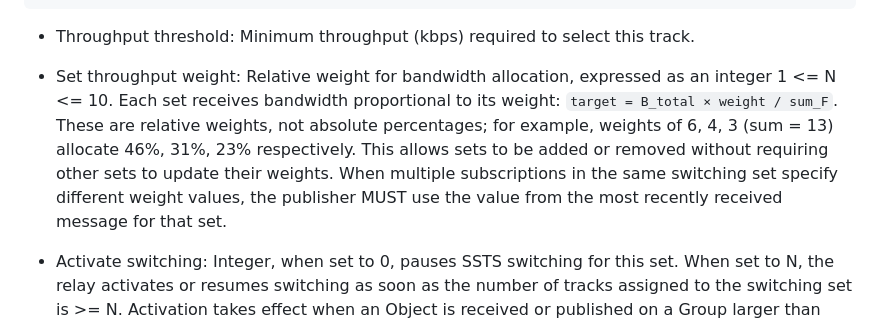
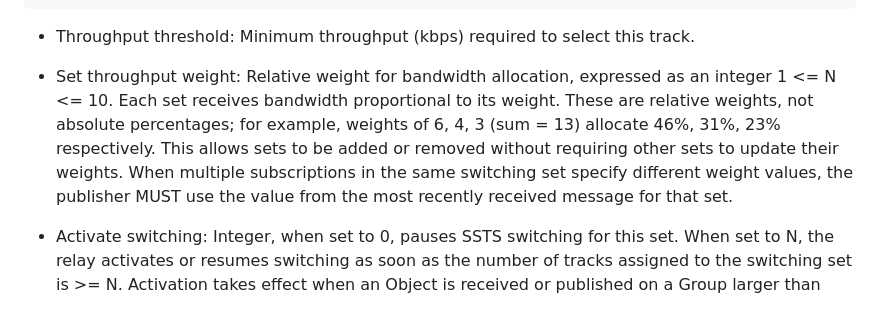
Before and after one commit to wilaw/moqt-ssts, a Markdown page: draft-wilaw-moq-moqt-ssts.md, the part around the change. Drawn GitHub-style.

Commit message:
Refactor bandwidth allocation explanation for clarity

```diff
--- a/draft-wilaw-moq-moqt-ssts.md
+++ b/draft-wilaw-moq-moqt-ssts.md
@@ -157,13 +157,12 @@ SWITCHING_SET_ASSIGNMENT {
 * Throughput threshold: Minimum throughput (kbps) required to select this track.
 
 * Set throughput weight: Relative weight for bandwidth allocation, expressed as an
-  integer 1 <= N <= 10. Each set receives bandwidth proportional to its weight:
-  `target = B_total × weight / sum_F`. These are relative weights, not absolute
-  percentages; for example, weights of 6, 4, 3 (sum = 13) allocate 46%, 31%, 23%
-  respectively. This allows sets to be added or removed without requiring other sets to
-  update their weights. When multiple subscriptions in the same switching set specify
-  different weight values, the publisher MUST use the value from the most recently received
-  message for that set.
+  integer 1 <= N <= 10. Each set receives bandwidth proportional to its weight. These
+  are relative weights, not absolute percentages; for example, weights of 6, 4, 3 (sum = 13)
+  allocate 46%, 31%, 23% respectively. This allows sets to be added or removed without
+  requiring other sets to update their weights. When multiple subscriptions in the same
+  switching set specify different weight values, the publisher MUST use the value from
+  the most recently received message for that set.
 
 * Activate switching: Integer, when set to 0, pauses SSTS switching for this set. When set
   to N, the relay activates or resumes switching as soon as the number of tracks assigned to
```
